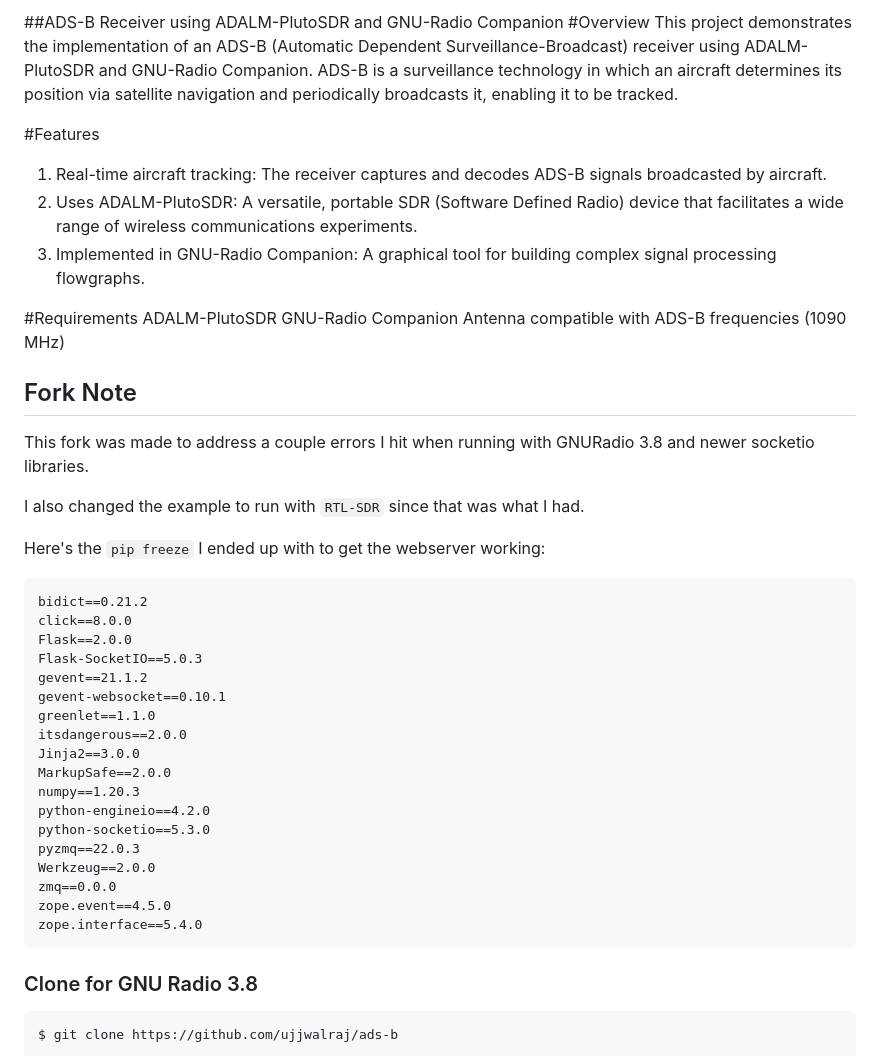
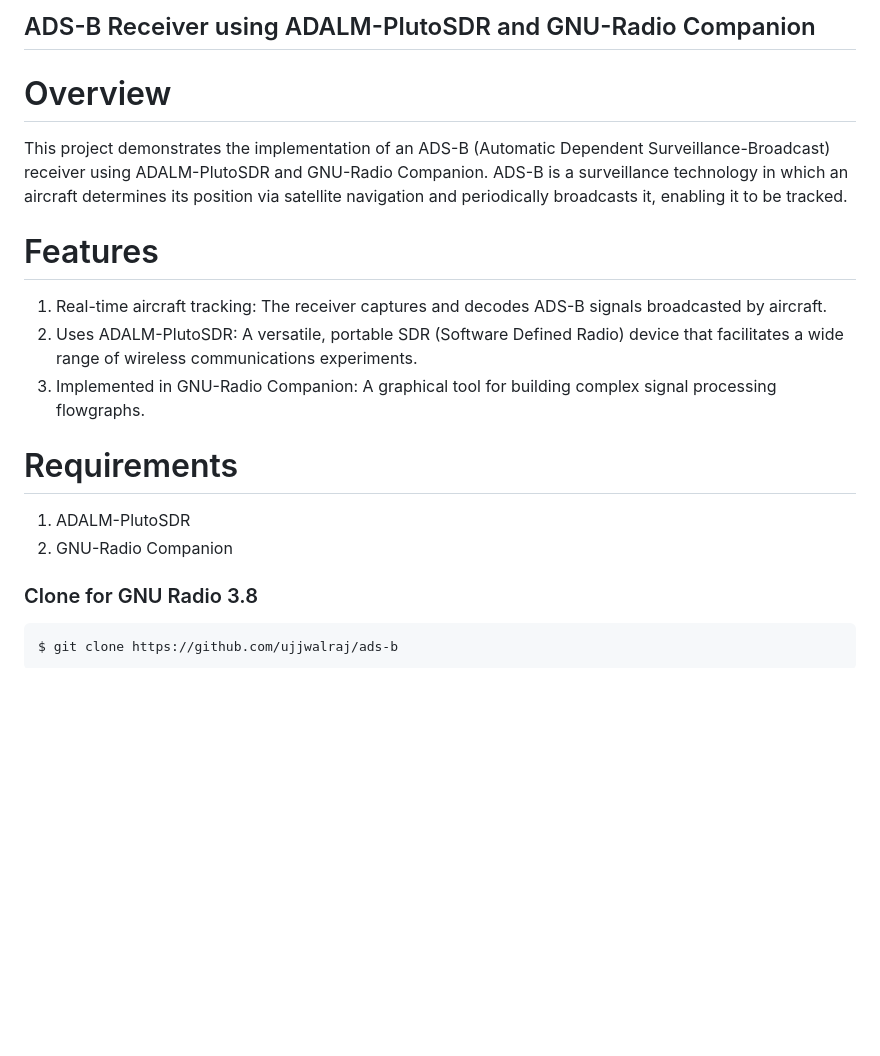
Before and after one commit to ujjwalrraj/ADS-B_Receiver, a Markdown page: README.md, the part around the change. Drawn GitHub-style; blank space fills up the shorter version.

````diff
--- a/README.md
+++ b/README.md
@@ -1,45 +1,16 @@
-##ADS-B Receiver using ADALM-PlutoSDR and GNU-Radio Companion
-#Overview
+## ADS-B Receiver using ADALM-PlutoSDR and GNU-Radio Companion
+# Overview
 This project demonstrates the implementation of an ADS-B (Automatic Dependent Surveillance-Broadcast) receiver using ADALM-PlutoSDR and GNU-Radio Companion. ADS-B is a surveillance technology in which an aircraft determines its position via satellite navigation and periodically broadcasts it, enabling it to be tracked.
 
-#Features
+# Features
 1. Real-time aircraft tracking: The receiver captures and decodes ADS-B signals broadcasted by aircraft.
 2. Uses ADALM-PlutoSDR: A versatile, portable SDR (Software Defined Radio) device that facilitates a wide range of wireless communications experiments.
 3. Implemented in GNU-Radio Companion: A graphical tool for building complex signal processing flowgraphs.
 
-#Requirements
-ADALM-PlutoSDR
-GNU-Radio Companion
-Antenna compatible with ADS-B frequencies (1090 MHz)
+# Requirements
+1. ADALM-PlutoSDR
+2. GNU-Radio Companion
 
-## Fork Note
-
-This fork was made to address a couple errors I hit when running with GNURadio 3.8 and newer socketio libraries.
-
-I also changed the example to run with `RTL-SDR` since that was what I had.
-
-Here's the `pip freeze` I ended up with to get the webserver working:
-
-```
-bidict==0.21.2
-click==8.0.0
-Flask==2.0.0
-Flask-SocketIO==5.0.3
-gevent==21.1.2
-gevent-websocket==0.10.1
-greenlet==1.1.0
-itsdangerous==2.0.0
-Jinja2==3.0.0
-MarkupSafe==2.0.0
-numpy==1.20.3
-python-engineio==4.2.0
-python-socketio==5.3.0
-pyzmq==22.0.3
-Werkzeug==2.0.0
-zmq==0.0.0
-zope.event==4.5.0
-zope.interface==5.4.0
-```
 
 ### Clone for GNU Radio 3.8
 
````
